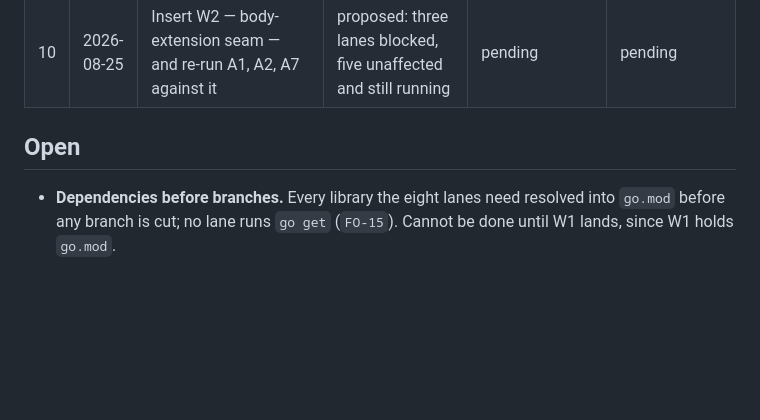
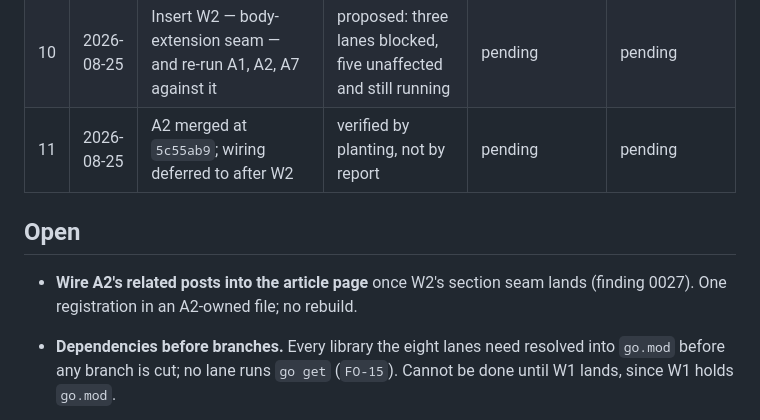
Before and after one commit to dw3105/siduri-web, a Markdown page: docs/DECISIONS.md, the part around the change. Rendered like a GitHub page; blank space fills up the shorter version.

Commit message:
merge: A2 verified on the merged tree
Five tag pages for a five-item vocabulary, two builds byte-identical, seven A2 tests passing. Planted the self-exclusion breach and watched TestA2RelatedPostsAreThreeDeterministicAndSelfExcluding go red, then restored. A2 stayed inside its ownership. Finding 0027: related posts compute correctly and reach no page until W2's section seam exists, so a green A2 must not be read as FR-12 done.

```diff
--- a/docs/DECISIONS.md
+++ b/docs/DECISIONS.md
@@ -20,8 +20,12 @@ they did not.
 | 8 | 2026-08-25 | `siduri-code` v1.1 — add `## What this enforces`, `ST-13`, restore `ST-03`'s tell, convert `FO-12` to a script | v1.0 shipped 66 clauses with nothing distinguishing the guarded from the unguarded | **refuted v1.0's honesty** — named the 15 that go red nowhere, and refused `ST-13` alone as making the file less honest | pending |
 | 9 | 2026-08-25 | `siduri-code` v1.2 and `lane_overlap.py` v2 — two thresholds, behaviour mode, `FO-13`/`FO-14`/`FO-15` | v1 shipped as a gate with four false negatives | **refuted it** — attacked the tool they proposed, four lanes reporting cuttable | pending |
 | 10 | 2026-08-25 | Insert W2 — body-extension seam — and re-run A1, A2, A7 against it | proposed: three lanes blocked, five unaffected and still running | pending | pending |
+| 11 | 2026-08-25 | A2 merged at `5c55ab9`; wiring deferred to after W2 | verified by planting, not by report | pending | pending |
 
 ## Open
+
+- **Wire A2's related posts into the article page** once W2's section seam lands
+  (finding 0027). One registration in an A2-owned file; no rebuild.
 
 - **Dependencies before branches.** Every library the eight lanes need resolved
   into `go.mod` before any branch is cut; no lane runs `go get` (`FO-15`).
```
Also changed, not shown: docs/FINDINGS.md (+1 -0 lines).
